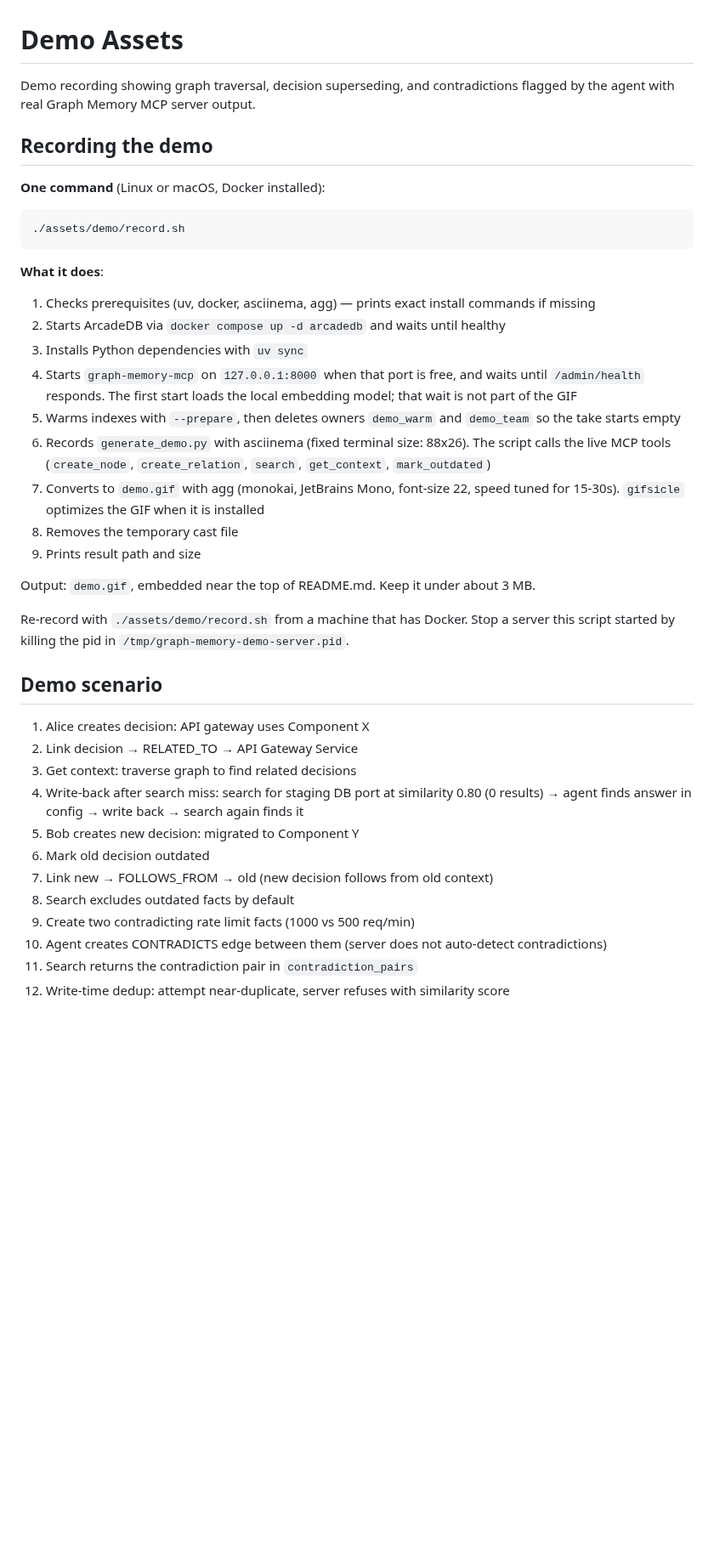
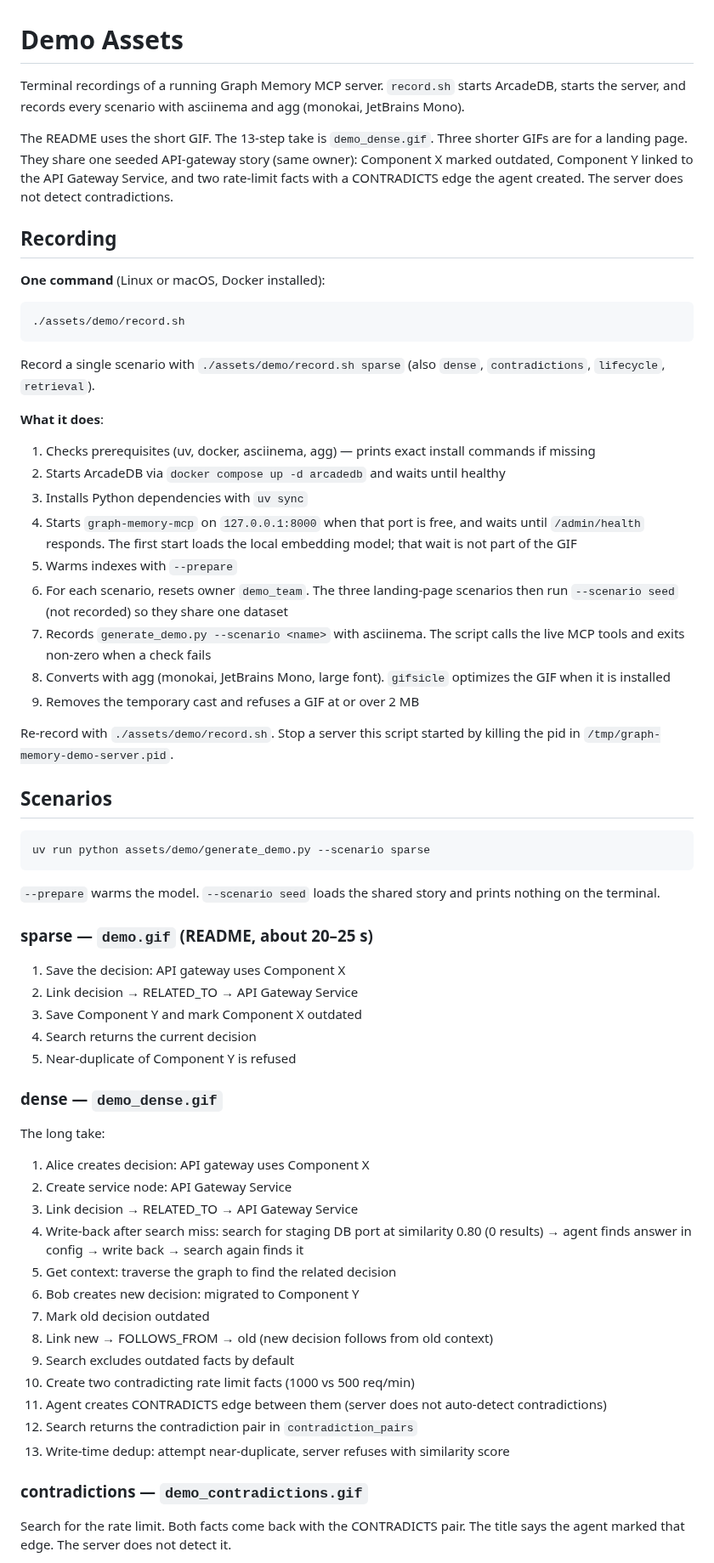
Before and after one commit to river-ai-lab/graph-memory-mcp, a Markdown page: assets/demo/README.md, the part around one of its changes. Shown at 85% size. GitHub-like rendering; blank space fills up the shorter version.

Commit message:
docs: add sparse and focused demo GIFs

````diff
--- a/assets/demo/README.md
+++ b/assets/demo/README.md
@@ -1,8 +1,10 @@
 # Demo Assets
 
-Demo recording showing graph traversal, decision superseding, and contradictions flagged by the agent with real Graph Memory MCP server output.
+Terminal recordings of a running Graph Memory MCP server. `record.sh` starts ArcadeDB, starts the server, and records every scenario with asciinema and agg (monokai, JetBrains Mono).
 
-## Recording the demo
+The README uses the short GIF. The 13-step take is `demo_dense.gif`. Three shorter GIFs are for a landing page. They share one seeded API-gateway story (same owner): Component X marked outdated, Component Y linked to the API Gateway Service, and two rate-limit facts with a CONTRADICTS edge the agent created. The server does not detect contradictions.
+
+## Recording
 
 **One command** (Linux or macOS, Docker installed):
 
@@ -10,33 +12,57 @@ Demo recording showing graph traversal, decision superseding, and contradictions
 ./assets/demo/record.sh
 ```
 
+Record a single scenario with `./assets/demo/record.sh sparse` (also `dense`, `contradictions`, `lifecycle`, `retrieval`).
+
 **What it does**:
 
 1. Checks prerequisites (uv, docker, asciinema, agg) — prints exact install commands if missing
 2. Starts ArcadeDB via `docker compose up -d arcadedb` and waits until healthy
 3. Installs Python dependencies with `uv sync`
 4. Starts `graph-memory-mcp` on `127.0.0.1:8000` when that port is free, and waits until `/admin/health` responds. The first start loads the local embedding model; that wait is not part of the GIF
-5. Warms indexes with `--prepare`, then deletes owners `demo_warm` and `demo_team` so the take starts empty
-6. Records `generate_demo.py` with asciinema (fixed terminal size: 88x26). The script calls the live MCP tools (`create_node`, `create_relation`, `search`, `get_context`, `mark_outdated`)
-7. Converts to `demo.gif` with agg (monokai, JetBrains Mono, font-size 22, speed tuned for 15-30s). `gifsicle` optimizes the GIF when it is installed
-8. Removes the temporary cast file
-9. Prints result path and size
+5. Warms indexes with `--prepare`
+6. For each scenario, resets owner `demo_team`. The three landing-page scenarios then run `--scenario seed` (not recorded) so they share one dataset
+7. Records `generate_demo.py --scenario <name>` with asciinema. The script calls the live MCP tools and exits non-zero when a check fails
+8. Converts with agg (monokai, JetBrains Mono, large font). `gifsicle` optimizes the GIF when it is installed
+9. Removes the temporary cast and refuses a GIF at or over 2 MB
 
-Output: `demo.gif`, embedded near the top of README.md. Keep it under about 3 MB.
+Re-record with `./assets/demo/record.sh`. Stop a server this script started by killing the pid in `/tmp/graph-memory-demo-server.pid`.
 
-Re-record with `./assets/demo/record.sh` from a machine that has Docker. Stop a server this script started by killing the pid in `/tmp/graph-memory-demo-server.pid`.
+## Scenarios
 
-## Demo scenario
+```bash
+uv run python assets/demo/generate_demo.py --scenario sparse
+```
+
+`--prepare` warms the model. `--scenario seed` loads the shared story and prints nothing on the terminal.
+
+### sparse — `demo.gif` (README, about 20–25 s)
+
+1. Save the decision: API gateway uses Component X
+2. Link decision → RELATED_TO → API Gateway Service
+3. Save Component Y and mark Component X outdated
+4. Search returns the current decision
+5. Near-duplicate of Component Y is refused
+
+### dense — `demo_dense.gif`
+
+The long take:
 
 1. Alice creates decision: API gateway uses Component X
-2. Link decision → RELATED_TO → API Gateway Service
-3. Get context: traverse graph to find related decisions
+2. Create service node: API Gateway Service
+3. Link decision → RELATED_TO → API Gateway Service
 4. Write-back after search miss: search for staging DB port at similarity 0.80 (0 results) → agent finds answer in config → write back → search again finds it
-5. Bob creates new decision: migrated to Component Y
-6. Mark old decision outdated
-7. Link new → FOLLOWS_FROM → old (new decision follows from old context)
-8. Search excludes outdated facts by default
-9. Create two contradicting rate limit facts (1000 vs 500 req/min)
-10. Agent creates CONTRADICTS edge between them (server does not auto-detect contradictions)
-11. Search returns the contradiction pair in `contradiction_pairs`
-12. Write-time dedup: attempt near-duplicate, server refuses with similarity score
+5. Get context: traverse the graph to find the related decision
+6. Bob creates new decision: migrated to Component Y
+7. Mark old decision outdated
+8. Link new → FOLLOWS_FROM → old (new decision follows from old context)
+9. Search excludes outdated facts by default
+10. Create two contradicting rate limit facts (1000 vs 500 req/min)
+11. Agent creates CONTRADICTS edge between them (server does not auto-detect contradictions)
+12. Search returns the contradiction pair in `contradiction_pairs`
+13. Write-time dedup: attempt near-duplicate, server refuses with similarity score
+
+### contradictions — `demo_contradictions.gif`
+
+Search for the rate limit. Both facts come back with the CONTRADICTS pair. The title says the agent marked that edge. The server does not detect it.
+
````
Also changed, not shown: other parts of assets/demo/README.md (+12 -3 lines), README.md (+2 -2 lines), assets/demo/demo_contradictions.gif (added), assets/demo/demo_lifecycle.gif (added), assets/demo/demo_retrieval.gif (added), 5 other files.
